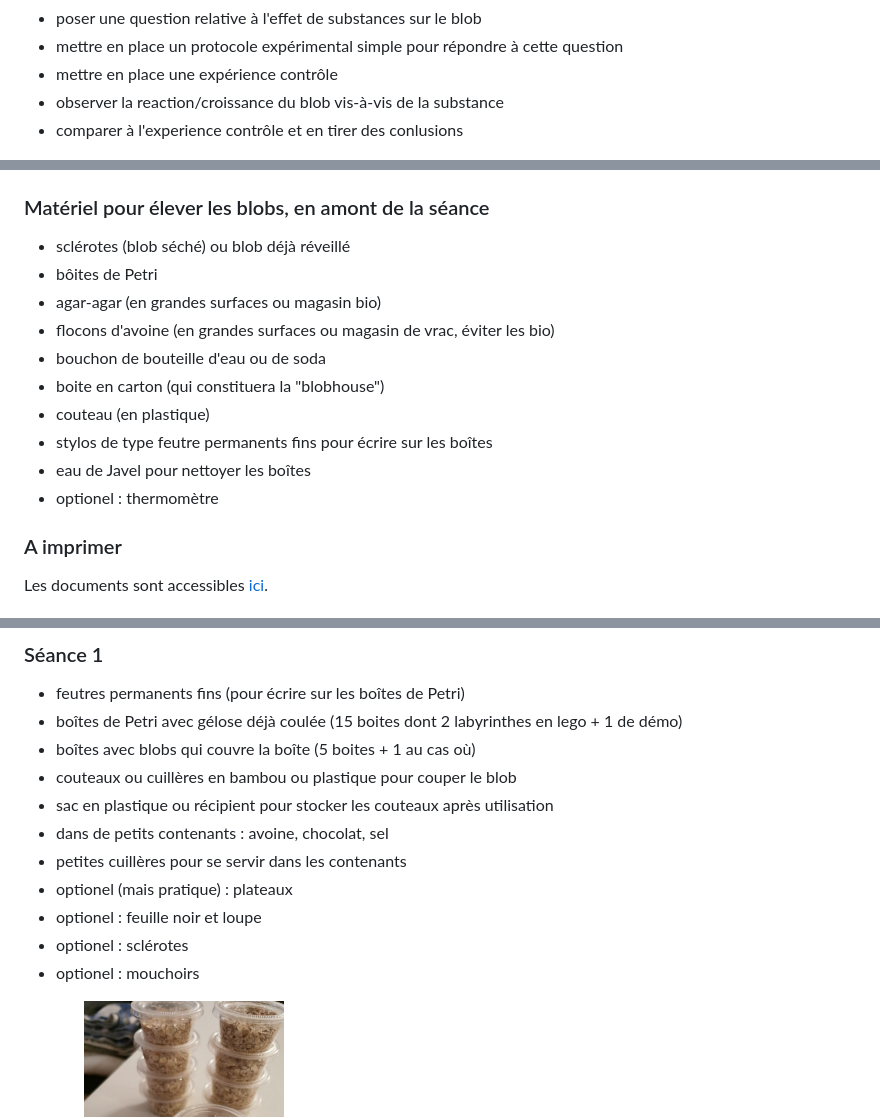
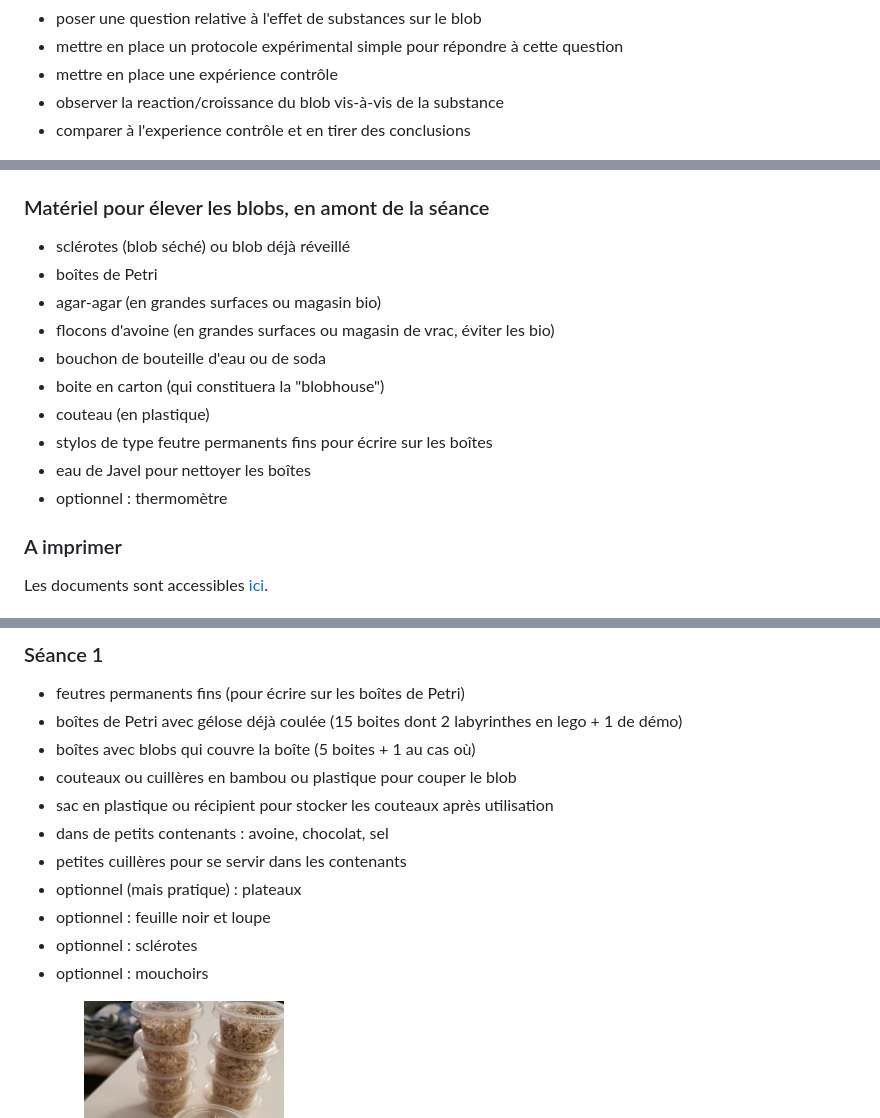
Before and after one commit to morganeTC/BlobEcoleElementaire, a Markdown page: README.md, 3 parts joined by grey strips. Drawn GitHub-style.

Commit message:
typos et ajout de la mention du diaporama

```diff
--- a/README.md
+++ b/README.md
@@ -37,7 +37,7 @@ Les deux séances ont en commun la découverte du blob et de la recherche en bio
 * mettre en place un protocole expérimental simple pour répondre à cette question
 * mettre en place une expérience contrôle
 * observer la reaction/croissance du blob vis-à-vis de la substance
-* comparer à l'experience contrôle et en tirer des conlusions
+* comparer à l'experience contrôle et en tirer des conclusions
 
 <img src="images/5_protocoles.jpg" alt="boites" width="200"/>
 
@@ -65,7 +65,7 @@ La courte vidéo par Audrey Dussutour (CNRS) est ici: [https://www.youtube.com/w
 
 ### Matériel pour élever les blobs, en amont de la séance
 * sclérotes (blob séché) ou blob déjà réveillé
-* bôites de Petri
+* boîtes de Petri
 * agar-agar (en grandes surfaces ou magasin bio)
 * flocons d'avoine (en grandes surfaces ou magasin de vrac, éviter les bio)
 * bouchon de bouteille d'eau ou de soda
@@ -73,7 +73,7 @@ La courte vidéo par Audrey Dussutour (CNRS) est ici: [https://www.youtube.com/w
 * couteau (en plastique)
 * stylos de type feutre permanents fins pour écrire sur les boîtes
 * eau de Javel pour nettoyer les boîtes
-* optionel : thermomètre
+* optionnel : thermomètre
 
 
 ### A imprimer
@@ -109,10 +110,10 @@ Les documents sont accessibles [ici](documents_a_imprimer).
 * sac en plastique ou récipient pour stocker les couteaux après utilisation
 * dans de petits contenants : avoine, chocolat, sel
 * petites cuillères pour se servir dans les contenants
-* optionel (mais pratique) : plateaux
-* optionel : feuille noir et loupe
-* optionel : sclérotes
-* optionel : mouchoirs
+* optionnel (mais pratique) : plateaux
+* optionnel : feuille noir et loupe
+* optionnel : sclérotes
+* optionnel : mouchoirs
 
 <img src="images/10_materiel_seance1.jpg" alt="boites" width="200"/>
 <img src="images/14_pots.JPG" alt="boites" width="200"/>
```
Also changed, not shown: other parts of README.md (+4 -3 lines).
